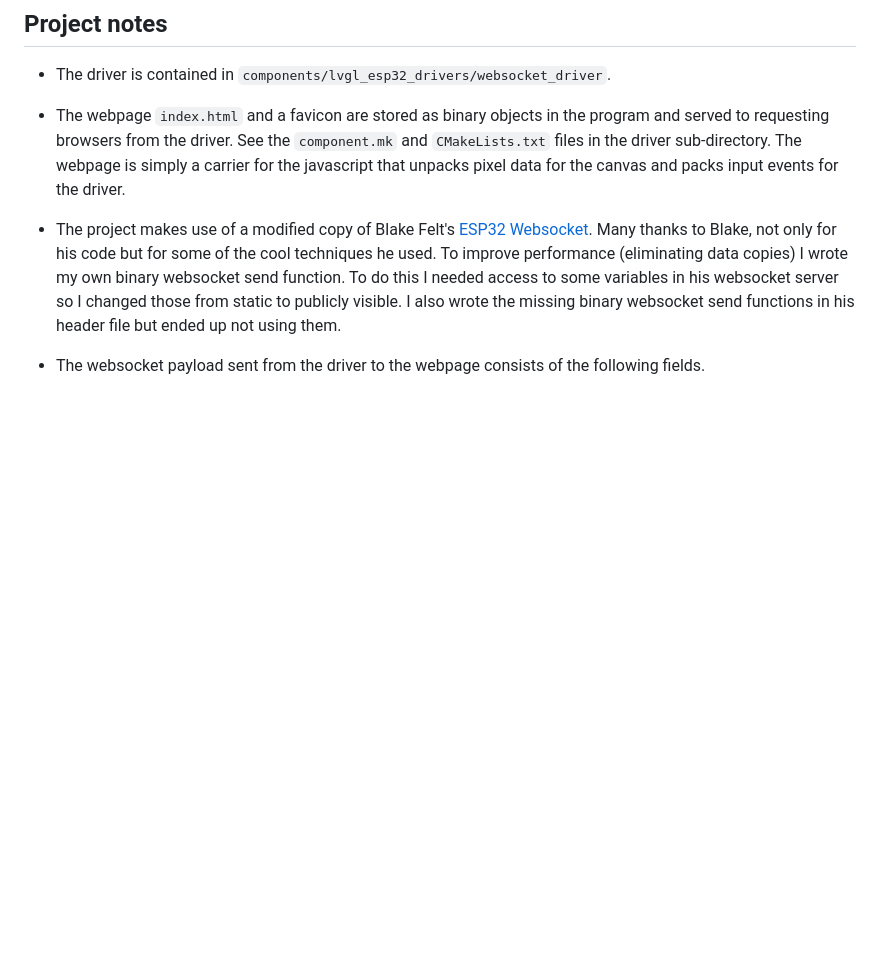
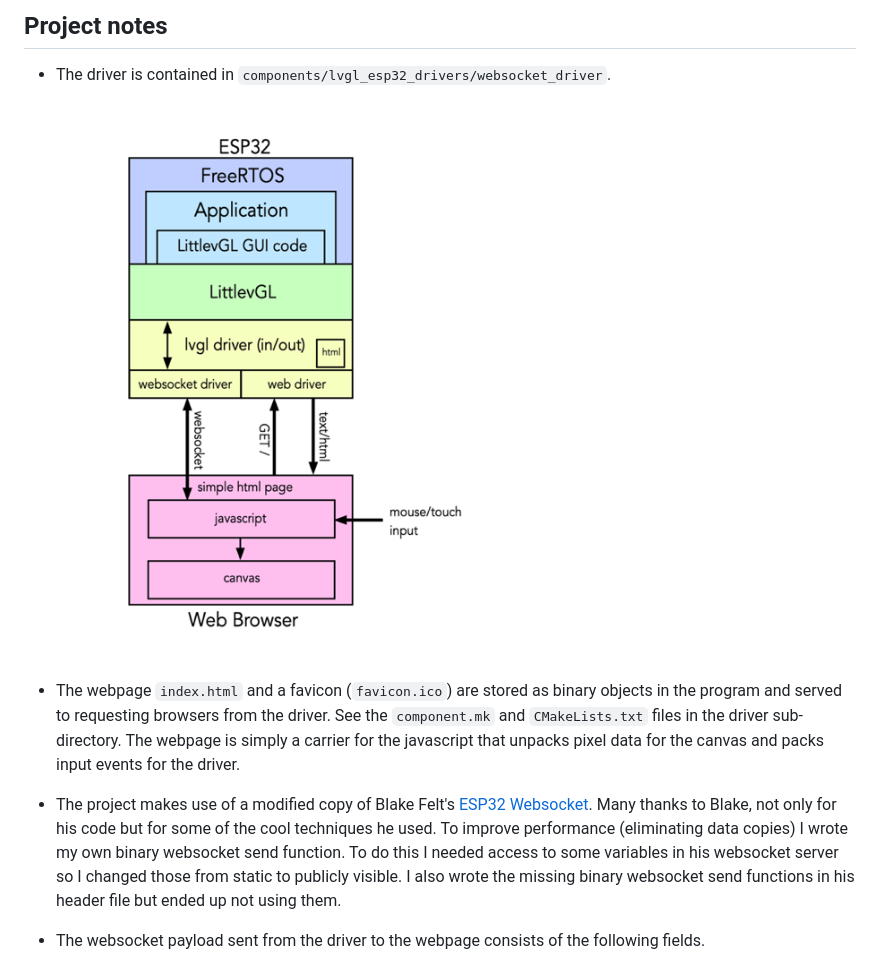
Before and after one commit to danjulio/lv_port_esp32_web, a Markdown page: README.md, the part around the change. GitHub-like rendering; pictures changed too: images/lvgl_websocket_arch.png (added); blank space fills up the shorter version.

Commit message:
Added architectural diagram

```diff
--- a/README.md
+++ b/README.md
@@ -50,7 +50,9 @@ You should see a new WiFi appear with an SSID of `web_lvgl`.  Connect to this (d
 ## Project notes
 * The driver is contained in `components/lvgl_esp32_drivers/websocket_driver`.
 
-* The webpage `index.html` and a favicon are stored as binary objects in the program and served to requesting browsers from the driver.  See the `component.mk` and `CMakeLists.txt` files in the driver sub-directory.  The webpage is simply a carrier for the javascript that unpacks pixel data for the canvas and packs input events for the driver.
+![Websocket Driver Architecture](images/lvgl_websocket_arch.png)
+
+* The webpage `index.html` and a favicon (`favicon.ico`) are stored as binary objects in the program and served to requesting browsers from the driver.  See the `component.mk` and `CMakeLists.txt` files in the driver sub-directory.  The webpage is simply a carrier for the javascript that unpacks pixel data for the canvas and packs input events for the driver.
 
 * The project makes use of a modified copy of Blake Felt's [ESP32 Websocket](https://github.com/Molorius/esp32-websocket).  Many thanks to Blake, not only for his code but for some of the cool techniques he used.  To improve performance (eliminating data copies) I wrote my own binary websocket send function.  To do this I needed access to some variables in his websocket server so I changed those from static to publicly visible.  I also wrote the missing binary websocket send functions in his header file but ended up not using them.
 
```
